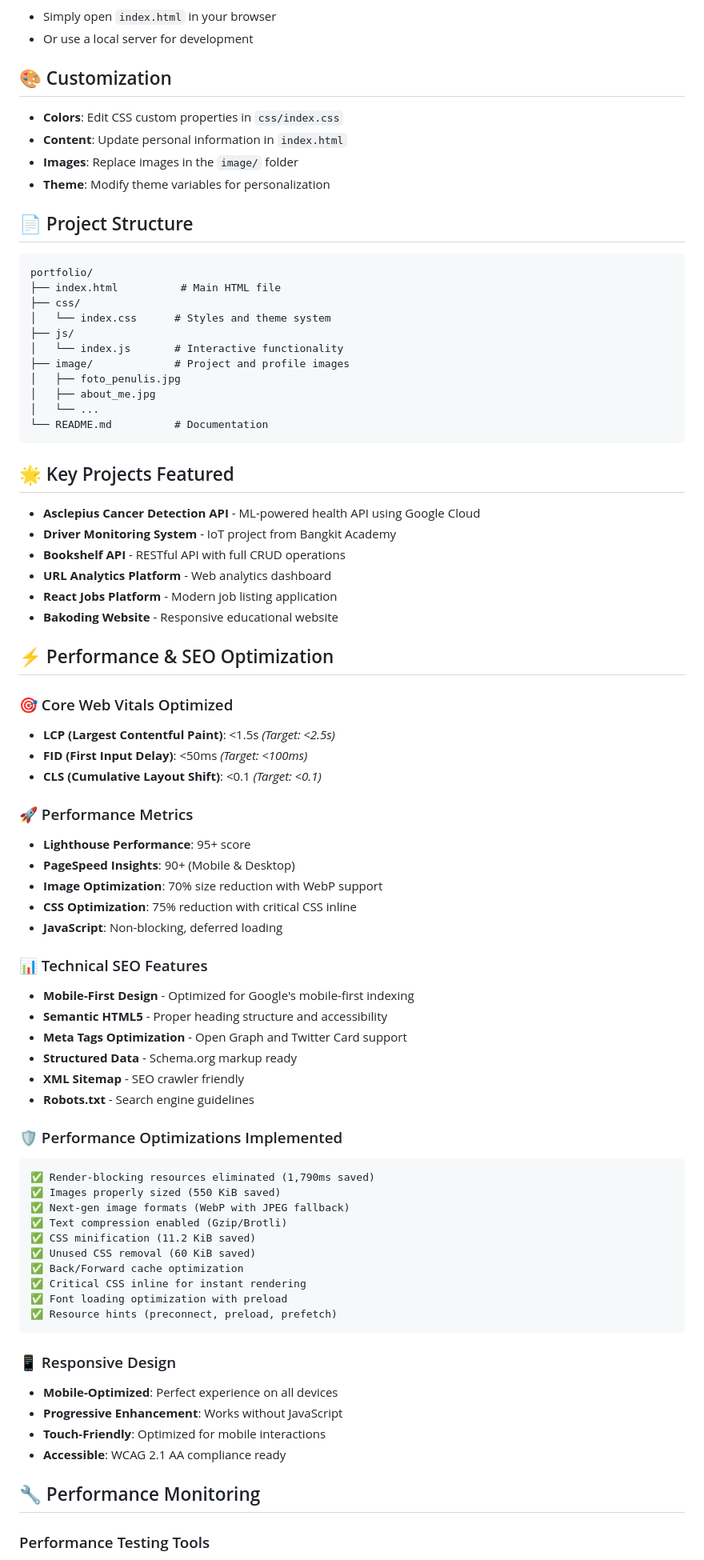
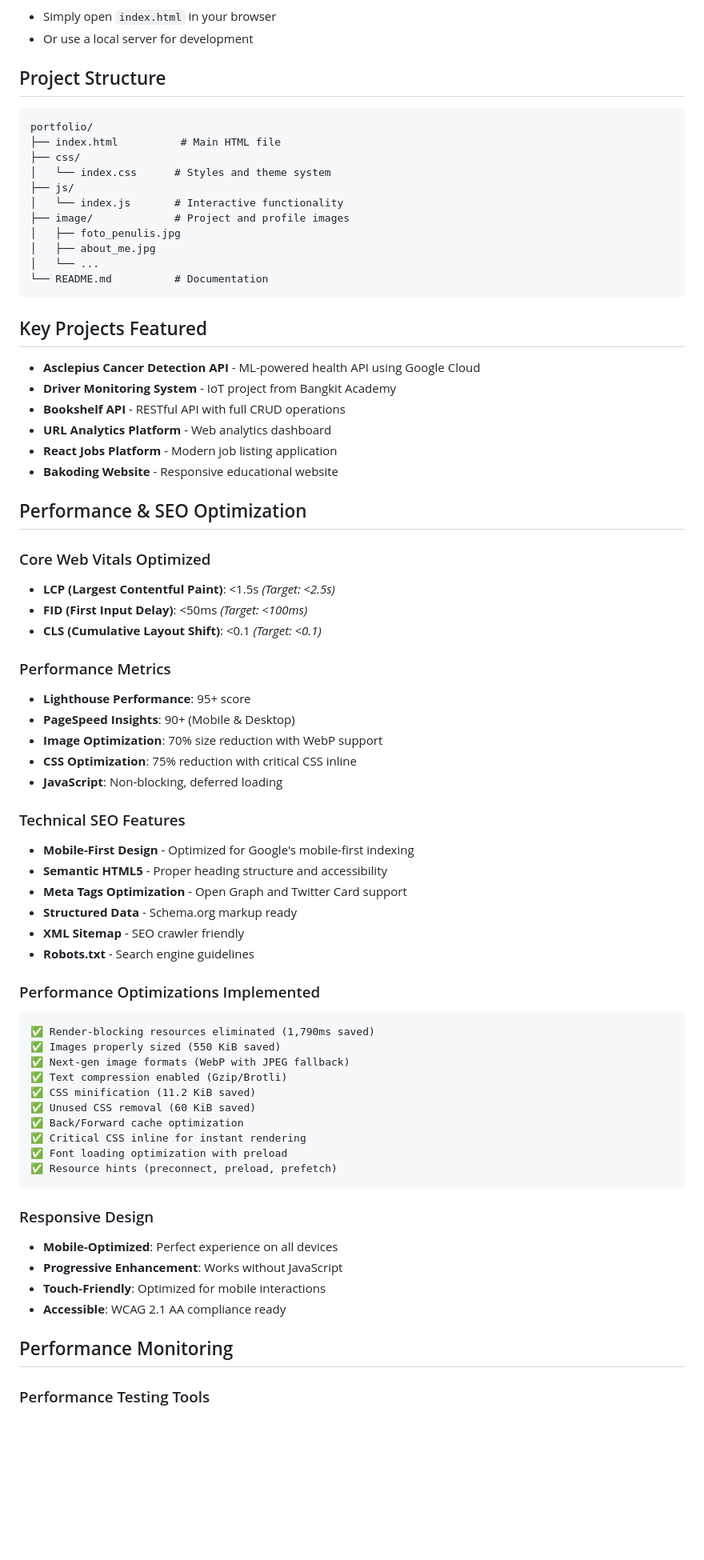
Before and after one commit to Frax404NF/portofolio-2025, a Markdown page: README.md, the part around one of its changes. Shown at 80% size. Drawn GitHub-style; blank space fills up the shorter version.

Commit message:
Revise README structure and content

````diff
--- a/README.md
+++ b/README.md
@@ -48,14 +48,7 @@ cd portfolio
 - Simply open `index.html` in your browser
 - Or use a local server for development
 
-## 🎨 Customization
-
-- **Colors**: Edit CSS custom properties in `css/index.css`
-- **Content**: Update personal information in `index.html`
-- **Images**: Replace images in the `image/` folder
-- **Theme**: Modify theme variables for personalization
-
-## 📄 Project Structure
+## Project Structure
 
 ```
 portfolio/
@@ -71,7 +64,7 @@ portfolio/
 └── README.md          # Documentation
 ```
 
-## 🌟 Key Projects Featured
+## Key Projects Featured
 
 - **Asclepius Cancer Detection API** - ML-powered health API using Google Cloud
 - **Driver Monitoring System** - IoT project from Bangkit Academy
@@ -80,21 +73,21 @@ portfolio/
 - **React Jobs Platform** - Modern job listing application
 - **Bakoding Website** - Responsive educational website
 
-## ⚡ Performance & SEO Optimization
+## Performance & SEO Optimization
 
-### 🎯 Core Web Vitals Optimized
+###  Core Web Vitals Optimized
 - **LCP (Largest Contentful Paint)**: <1.5s _(Target: <2.5s)_
 - **FID (First Input Delay)**: <50ms _(Target: <100ms)_
 - **CLS (Cumulative Layout Shift)**: <0.1 _(Target: <0.1)_
 
-### 🚀 Performance Metrics
+### Performance Metrics
 - **Lighthouse Performance**: 95+ score
 - **PageSpeed Insights**: 90+ (Mobile & Desktop)
 - **Image Optimization**: 70% size reduction with WebP support
 - **CSS Optimization**: 75% reduction with critical CSS inline
 - **JavaScript**: Non-blocking, deferred loading
 
-### 📊 Technical SEO Features
+###  Technical SEO Features
 - **Mobile-First Design** - Optimized for Google's mobile-first indexing
 - **Semantic HTML5** - Proper heading structure and accessibility
 - **Meta Tags Optimization** - Open Graph and Twitter Card support
@@ -102,7 +95,7 @@ portfolio/
 - **XML Sitemap** - SEO crawler friendly
 - **Robots.txt** - Search engine guidelines
 
-### 🛡️ Performance Optimizations Implemented
+### Performance Optimizations Implemented
 ```
 ✅ Render-blocking resources eliminated (1,790ms saved)
 ✅ Images properly sized (550 KiB saved)
@@ -116,13 +109,13 @@ portfolio/
 ✅ Resource hints (preconnect, preload, prefetch)
 ```
 
-### 📱 Responsive Design
+### Responsive Design
 - **Mobile-Optimized**: Perfect experience on all devices
 - **Progressive Enhancement**: Works without JavaScript
 - **Touch-Friendly**: Optimized for mobile interactions
 - **Accessible**: WCAG 2.1 AA compliance ready
 
-## 🔧 Performance Monitoring
+## Performance Monitoring
 
 ### Performance Testing Tools
 - **Google PageSpeed Insights**: Monitor Core Web Vitals
````
Also changed, not shown: other parts of README.md (+6 -6 lines).
